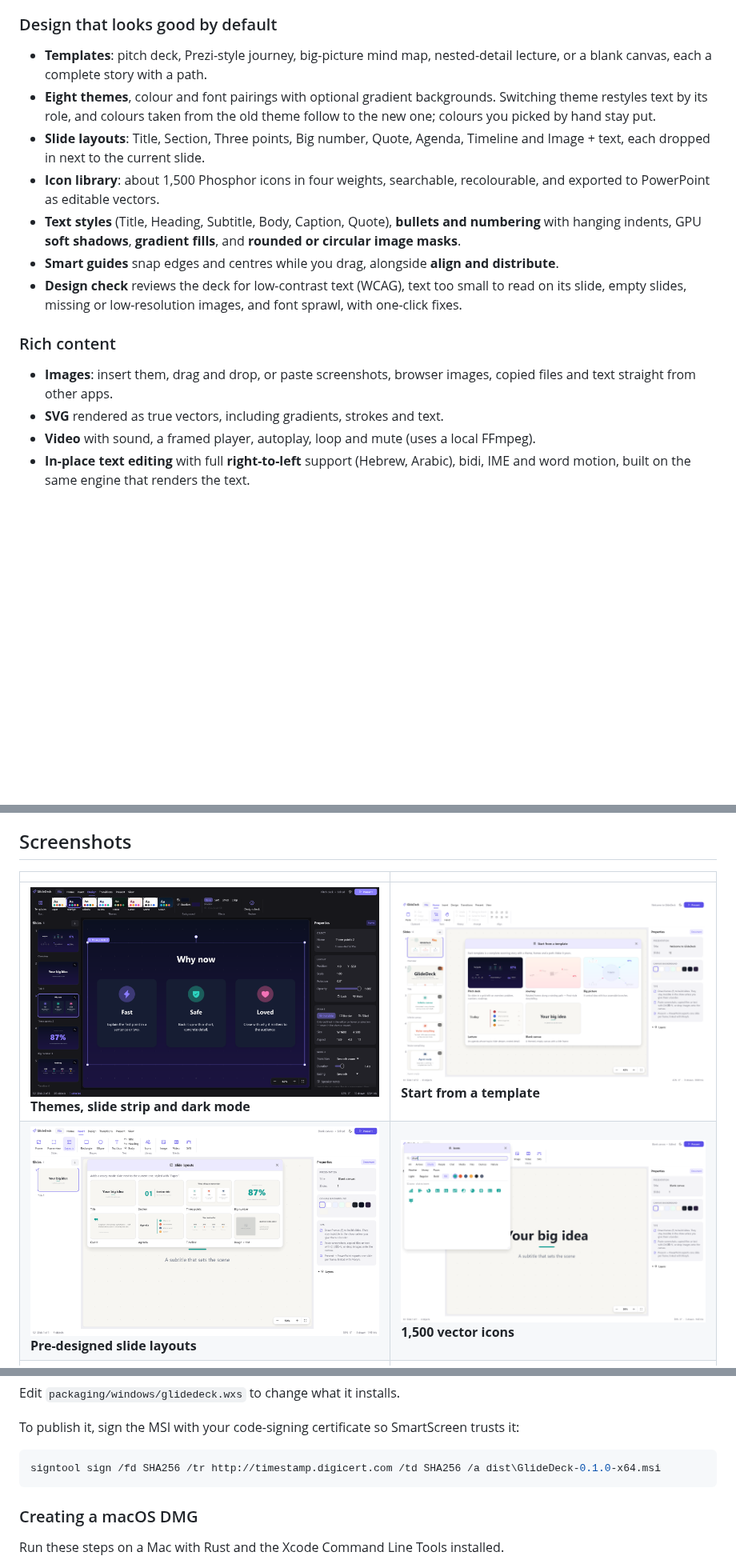
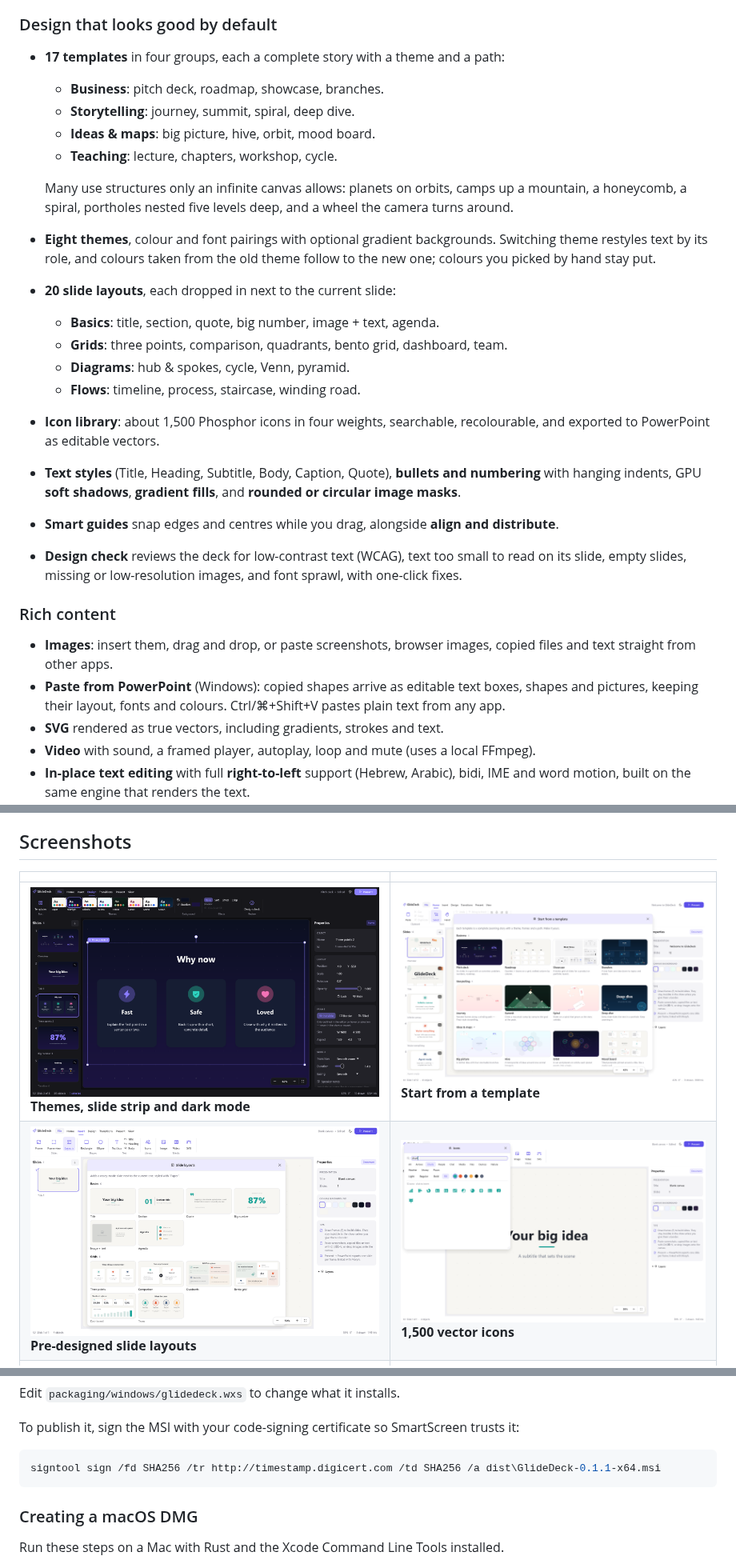
Before and after one commit to nirlotan/GlideDeck, a Markdown page: README.md, 3 parts joined by grey strips. Shown at 80% size. GitHub-like rendering; pictures changed too: docs/screenshots/layouts.png, docs/screenshots/templates.png; blank space fills up the shorter version.

````diff
--- a/README.md
+++ b/README.md
@@ -82,13 +82,23 @@ GlideDeck follows the **ArtCraft philosophy**:
   their slide.
 
 ### Design that looks good by default
-- **Templates**: pitch deck, Prezi-style journey, big-picture mind map, nested-detail
-  lecture, or a blank canvas, each a complete story with a path.
+- **17 templates** in four groups, each a complete story with a theme and a path:
+  - **Business**: pitch deck, roadmap, showcase, branches.
+  - **Storytelling**: journey, summit, spiral, deep dive.
+  - **Ideas & maps**: big picture, hive, orbit, mood board.
+  - **Teaching**: lecture, chapters, workshop, cycle.
+
+  Many use structures only an infinite canvas allows: planets on orbits, camps up a
+  mountain, a honeycomb, a spiral, portholes nested five levels deep, and a wheel the camera
+  turns around.
 - **Eight themes**, colour and font pairings with optional gradient backgrounds. Switching
   theme restyles text by its role, and colours taken from the old theme follow to the new
   one; colours you picked by hand stay put.
-- **Slide layouts**: Title, Section, Three points, Big number, Quote, Agenda, Timeline and
-  Image + text, each dropped in next to the current slide.
+- **20 slide layouts**, each dropped in next to the current slide:
+  - **Basics**: title, section, quote, big number, image + text, agenda.
+  - **Grids**: three points, comparison, quadrants, bento grid, dashboard, team.
+  - **Diagrams**: hub & spokes, cycle, Venn, pyramid.
+  - **Flows**: timeline, process, staircase, winding road.
 - **Icon library**: about 1,500 Phosphor icons in four weights, searchable, recolourable,
   and exported to PowerPoint as editable vectors.
 - **Text styles** (Title, Heading, Subtitle, Body, Caption, Quote), **bullets and
@@ -103,6 +113,9 @@ GlideDeck follows the **ArtCraft philosophy**:
 ### Rich content
 - **Images**: insert them, drag and drop, or paste screenshots, browser images, copied
   files and text straight from other apps.
+- **Paste from PowerPoint** (Windows): copied shapes arrive as editable text boxes, shapes
+  and pictures, keeping their layout, fonts and colours. Ctrl/⌘+Shift+V pastes plain text
+  from any app.
 - **SVG** rendered as true vectors, including gradients, strokes and text.
 - **Video** with sound, a framed player, autoplay, loop and mute (uses a local FFmpeg).
 - **In-place text editing** with full **right-to-left** support (Hebrew, Arabic), bidi,
@@ -256,7 +269,7 @@ Edit `packaging/windows/glidedeck.wxs` to change what it installs.
 To publish it, sign the MSI with your code-signing certificate so SmartScreen trusts it:
 
 ```bash
-signtool sign /fd SHA256 /tr http://timestamp.digicert.com /td SHA256 /a dist\GlideDeck-0.1.0-x64.msi
+signtool sign /fd SHA256 /tr http://timestamp.digicert.com /td SHA256 /a dist\GlideDeck-0.1.1-x64.msi
 ```
 
 ### Creating a macOS DMG
````
Also changed, not shown: RUNNING.md (+47 -8 lines), packaging/release-notes-v0.1.1.md (added, +35 -0 lines), 15 other files.
